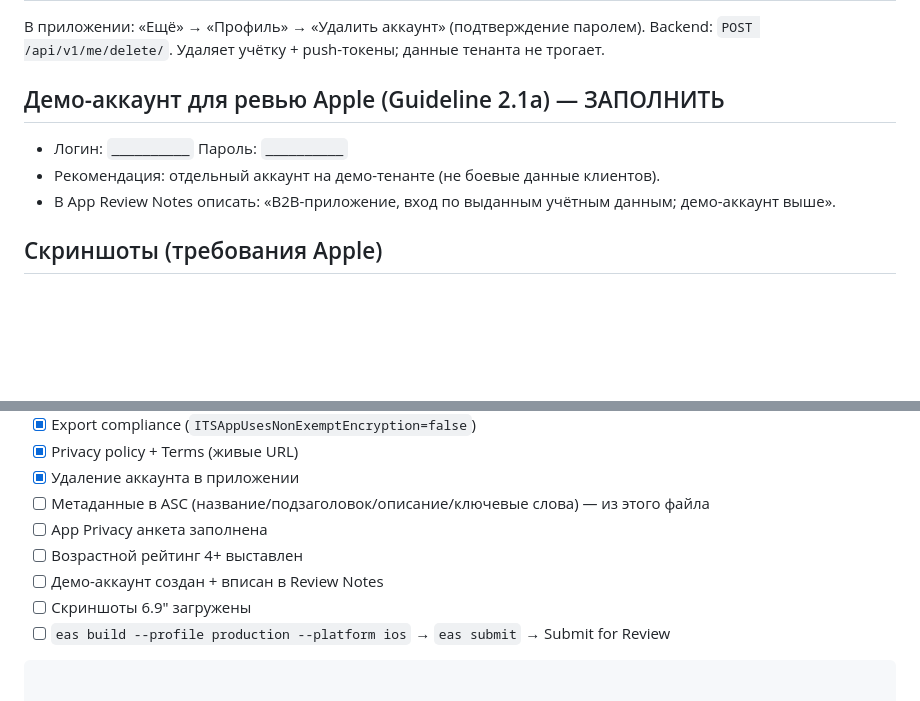
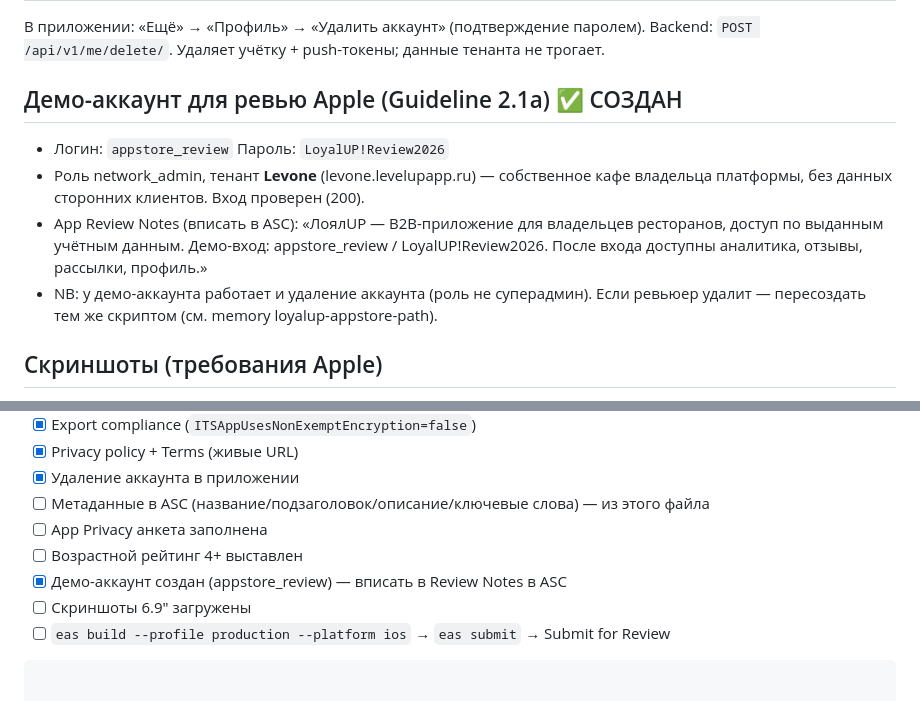
Before and after one commit to digitalstars55-sudo/loyalupversionMAC, a Markdown page: MOBILE_TESTFLIGHT_app/rf-mobile/APPSTORE.md, 2 parts joined by grey strips. Drawn GitHub-style; blank space fills up the shorter version.

Commit message:
docs(appstore): демо-аккаунт ревьюера (appstore_review) + Review Notes
Co-Authored-By: Claude Opus 4.8 (1M context) <noreply@anthropic.com>

````diff
--- a/MOBILE_TESTFLIGHT_app/rf-mobile/APPSTORE.md
+++ b/MOBILE_TESTFLIGHT_app/rf-mobile/APPSTORE.md
@@ -61,10 +61,15 @@ App Store Connect: `ascAppId 6767007325` · Team `4SH8A27VC9` · ASC-ключ `7
 В приложении: «Ещё» → «Профиль» → «Удалить аккаунт» (подтверждение паролем).
 Backend: `POST /api/v1/me/delete/`. Удаляет учётку + push-токены; данные тенанта не трогает.
 
-## Демо-аккаунт для ревью Apple (Guideline 2.1a) — ЗАПОЛНИТЬ
-- Логин: `__________`  Пароль: `__________`
-- Рекомендация: отдельный аккаунт на демо-тенанте (не боевые данные клиентов).
-- В App Review Notes описать: «B2B-приложение, вход по выданным учётным данным; демо-аккаунт выше».
+## Демо-аккаунт для ревью Apple (Guideline 2.1a) ✅ СОЗДАН
+- Логин: `appstore_review`  Пароль: `LoyalUP!Review2026`
+- Роль network_admin, тенант **Levone** (levone.levelupapp.ru) — собственное кафе
+  владельца платформы, без данных сторонних клиентов. Вход проверен (200).
+- App Review Notes (вписать в ASC): «ЛоялUP — B2B-приложение для владельцев
+  ресторанов, доступ по выданным учётным данным. Демо-вход: appstore_review /
+  LoyalUP!Review2026. После входа доступны аналитика, отзывы, рассылки, профиль.»
+- NB: у демо-аккаунта работает и удаление аккаунта (роль не суперадмин). Если
+  ревьюер удалит — пересоздать тем же скриптом (см. memory loyalup-appstore-path).
 
 ## Скриншоты (требования Apple)
 - Обязательно: **6.9"** (iPhone 17 Pro Max, 1320×2868) — минимум 1, лучше 4-6.
@@ -83,7 +88,7 @@ Backend: `POST /api/v1/me/delete/`. Удаляет учётку + push-токе
 - [ ] Метаданные в ASC (название/подзаголовок/описание/ключевые слова) — из этого файла
 - [ ] App Privacy анкета заполнена
 - [ ] Возрастной рейтинг 4+ выставлен
-- [ ] Демо-аккаунт создан + вписан в Review Notes
+- [x] Демо-аккаунт создан (appstore_review) — вписать в Review Notes в ASC
 - [ ] Скриншоты 6.9" загружены
 - [ ] `eas build --profile production --platform ios` → `eas submit` → Submit for Review
 ```
````
